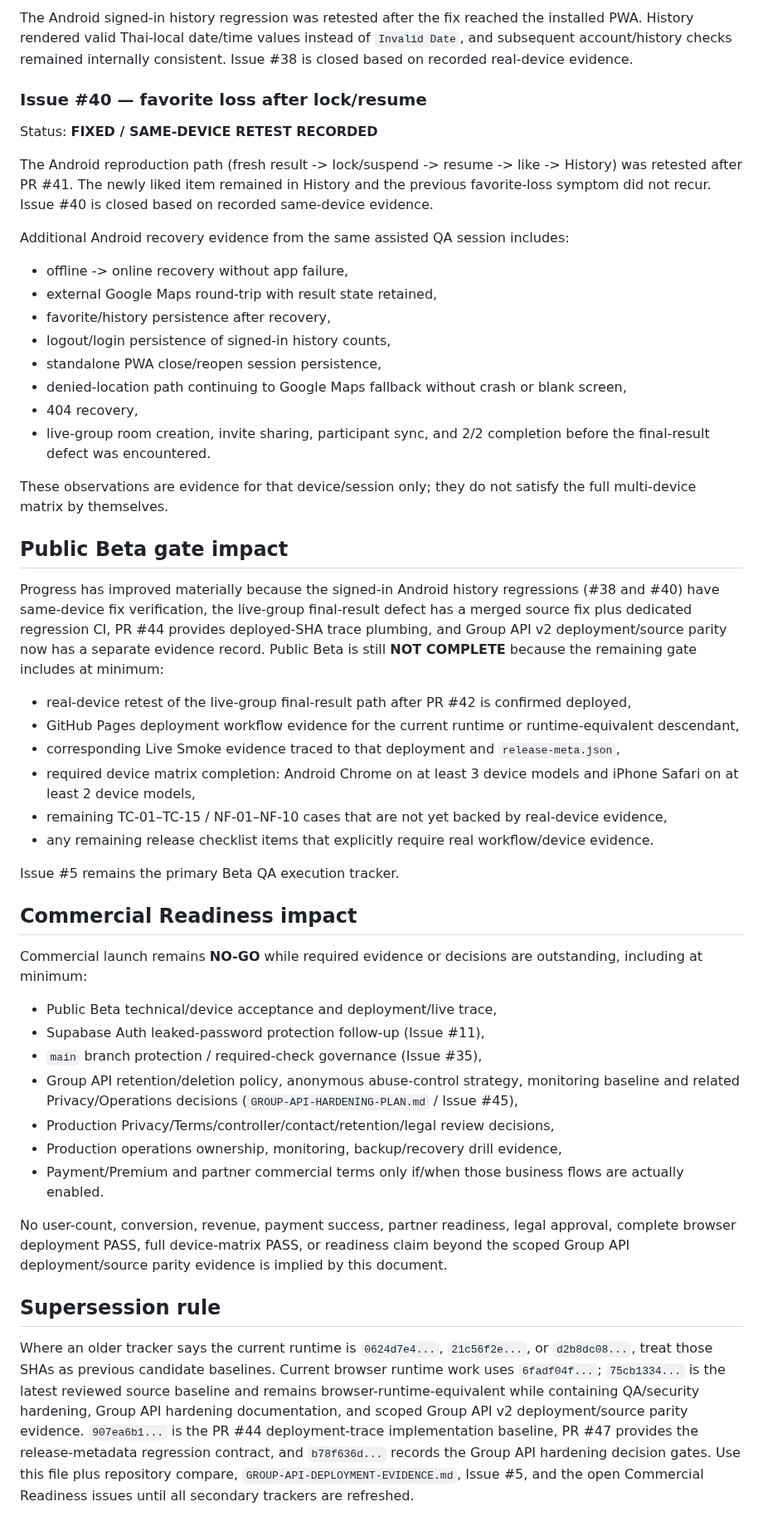
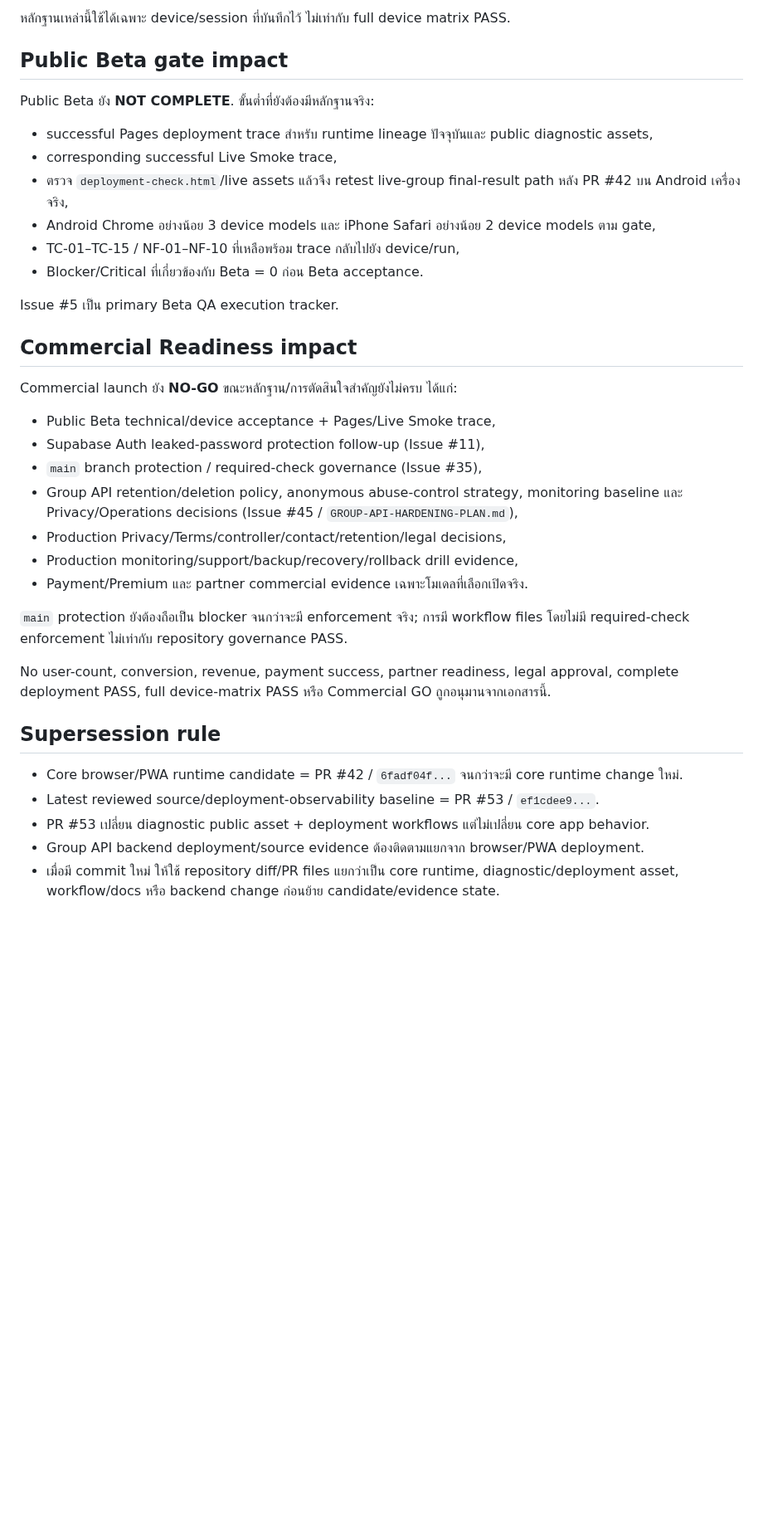
Before and after one commit to rachanakorninon-gif/kinaraidee, a Markdown page: CURRENT-RELEASE.md, the part around one of its changes. Shown at 83% size. Drawn GitHub-style; blank space fills up the shorter version.

Commit message:
Refresh current release state through PR 53

```diff
--- a/CURRENT-RELEASE.md
+++ b/CURRENT-RELEASE.md
@@ -85,52 +70,39 @@ Status: **FIXED / SAME-DEVICE RETEST RECORDED**
 
-The Android signed-in history regression was retested after the fix reached the installed PWA. History rendered valid Thai-local date/time values instead of `Invalid Date`, and subsequent account/history checks remained internally consistent. Issue #38 is closed based on recorded real-device evidence.
-
-### Issue #40 — favorite loss after lock/resume
-
-Status: **FIXED / SAME-DEVICE RETEST RECORDED**
-
-The Android reproduction path (fresh result -> lock/suspend -> resume -> like -> History) was retested after PR #41. The newly liked item remained in History and the previous favorite-loss symptom did not recur. Issue #40 is closed based on recorded same-device evidence.
-
-Additional Android recovery evidence from the same assisted QA session includes:
-
-- offline -> online recovery without app failure,
-- external Google Maps round-trip with result state retained,
-- favorite/history persistence after recovery,
-- logout/login persistence of signed-in history counts,
-- standalone PWA close/reopen session persistence,
-- denied-location path continuing to Google Maps fallback without crash or blank screen,
-- 404 recovery,
-- live-group room creation, invite sharing, participant sync, and 2/2 completion before the final-result defect was encountered.
-
-These observations are evidence for that device/session only; they do not satisfy the full multi-device matrix by themselves.
+หลักฐานเหล่านี้ใช้ได้เฉพาะ device/session ที่บันทึกไว้ ไม่เท่ากับ full device matrix PASS.
 
 ## Public Beta gate impact
 
-Progress has improved materially because the signed-in Android history regressions (#38 and #40) have same-device fix verification, the live-group final-result defect has a merged source fix plus dedicated regression CI, PR #44 provides deployed-SHA trace plumbing, and Group API v2 deployment/source parity now has a separate evidence record. Public Beta is still **NOT COMPLETE** because the remaining gate includes at minimum:
+Public Beta ยัง **NOT COMPLETE**. ขั้นต่ำที่ยังต้องมีหลักฐานจริง:
 
-- real-device retest of the live-group final-result path after PR #42 is confirmed deployed,
-- GitHub Pages deployment workflow evidence for the current runtime or runtime-equivalent descendant,
-- corresponding Live Smoke evidence traced to that deployment and `release-meta.json`,
-- required device matrix completion: Android Chrome on at least 3 device models and iPhone Safari on at least 2 device models,
-- remaining TC-01–TC-15 / NF-01–NF-10 cases that are not yet backed by real-device evidence,
-- any remaining release checklist items that explicitly require real workflow/device evidence.
+- successful Pages deployment trace สำหรับ runtime lineage ปัจจุบันและ public diagnostic assets,
+- corresponding successful Live Smoke trace,
+- ตรวจ `deployment-check.html`/live assets แล้วจึง retest live-group final-result path หลัง PR #42 บน Android เครื่องจริง,
+- Android Chrome อย่างน้อย 3 device models และ iPhone Safari อย่างน้อย 2 device models ตาม gate,
+- TC-01–TC-15 / NF-01–NF-10 ที่เหลือพร้อม trace กลับไปยัง device/run,
+- Blocker/Critical ที่เกี่ยวข้องกับ Beta = 0 ก่อน Beta acceptance.
 
-Issue #5 remains the primary Beta QA execution tracker.
+Issue #5 เป็น primary Beta QA execution tracker.
 
 ## Commercial Readiness impact
 
-Commercial launch remains **NO-GO** while required evidence or decisions are outstanding, including at minimum:
+Commercial launch ยัง **NO-GO** ขณะหลักฐาน/การตัดสินใจสำคัญยังไม่ครบ ได้แก่:
 
-- Public Beta technical/device acceptance and deployment/live trace,
+- Public Beta technical/device acceptance + Pages/Live Smoke trace,
 - Supabase Auth leaked-password protection follow-up (Issue #11),
 - `main` branch protection / required-check governance (Issue #35),
-- Group API retention/deletion policy, anonymous abuse-control strategy, monitoring baseline and related Privacy/Operations decisions (`GROUP-API-HARDENING-PLAN.md` / Issue #45),
-- Production Privacy/Terms/controller/contact/retention/legal review decisions,
-- Production operations ownership, monitoring, backup/recovery drill evidence,
-- Payment/Premium and partner commercial terms only if/when those business flows are actually enabled.
+- Group API retention/deletion policy, anonymous abuse-control strategy, monitoring baseline และ Privacy/Operations decisions (Issue #45 / `GROUP-API-HARDENING-PLAN.md`),
+- Production Privacy/Terms/controller/contact/retention/legal decisions,
+- Production monitoring/support/backup/recovery/rollback drill evidence,
+- Payment/Premium และ partner commercial evidence เฉพาะโมเดลที่เลือกเปิดจริง.
 
-No user-count, conversion, revenue, payment success, partner readiness, legal approval, complete browser deployment PASS, full device-matrix PASS, or readiness claim beyond the scoped Group API deployment/source parity evidence is implied by this document.
+`main` protection ยังต้องถือเป็น blocker จนกว่าจะมี enforcement จริง; การมี workflow files โดยไม่มี required-check enforcement ไม่เท่ากับ repository governance PASS.
+
+No user-count, conversion, revenue, payment success, partner readiness, legal approval, complete deployment PASS, full device-matrix PASS หรือ Commercial GO ถูกอนุมานจากเอกสารนี้.
 
 ## Supersession rule
 
-Where an older tracker says the current runtime is `0624d7e4...`, `21c56f2e...`, or `d2b8dc08...`, treat those SHAs as previous candidate baselines. Current browser runtime work uses `6fadf04f...`; `75cb1334...` is the latest reviewed source baseline and remains browser-runtime-equivalent while containing QA/security hardening, Group API hardening documentation, and scoped Group API v2 deployment/source parity evidence. `907ea6b1...` is the PR #44 deployment-trace implementation baseline, PR #47 provides the release-metadata regression contract, and `b78f636d...` records the Group API hardening decision gates. Use this file plus repository compare, `GROUP-API-DEPLOYMENT-EVIDENCE.md`, Issue #5, and the open Commercial Readiness issues until all secondary trackers are refreshed.
+- Core browser/PWA runtime candidate = PR #42 / `6fadf04f...` จนกว่าจะมี core runtime change ใหม่.
+- Latest reviewed source/deployment-observability baseline = PR #53 / `ef1cdee9...`.
+- PR #53 เปลี่ยน diagnostic public asset + deployment workflows แต่ไม่เปลี่ยน core app behavior.
+- Group API backend deployment/source evidence ต้องติดตามแยกจาก browser/PWA deployment.
+- เมื่อมี commit ใหม่ ให้ใช้ repository diff/PR files แยกว่าเป็น core runtime, diagnostic/deployment asset, workflow/docs หรือ backend change ก่อนย้าย candidate/evidence state.
```
Also changed, not shown: other parts of CURRENT-RELEASE.md (+40 -55 lines).
